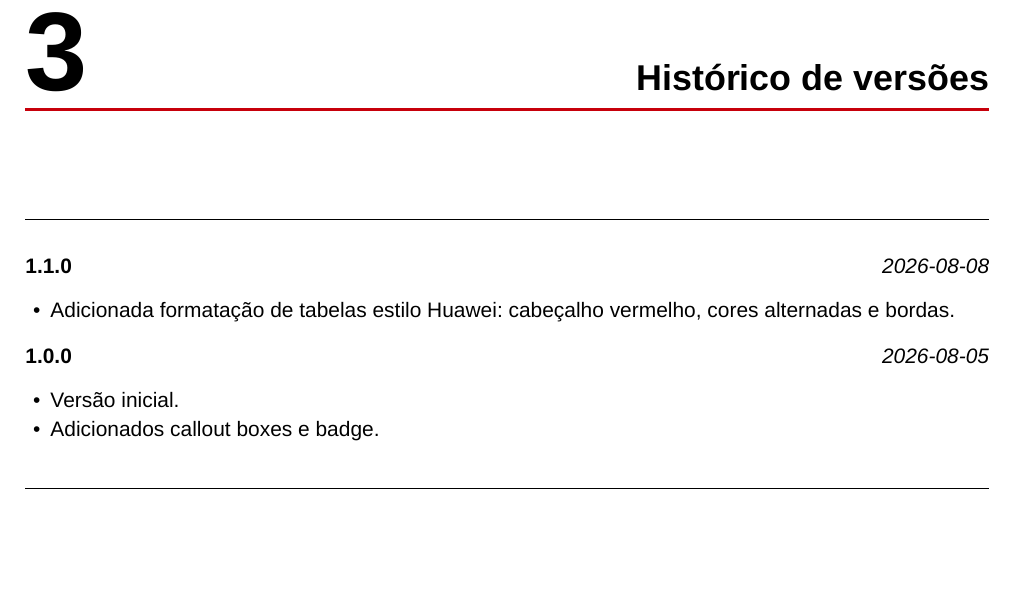
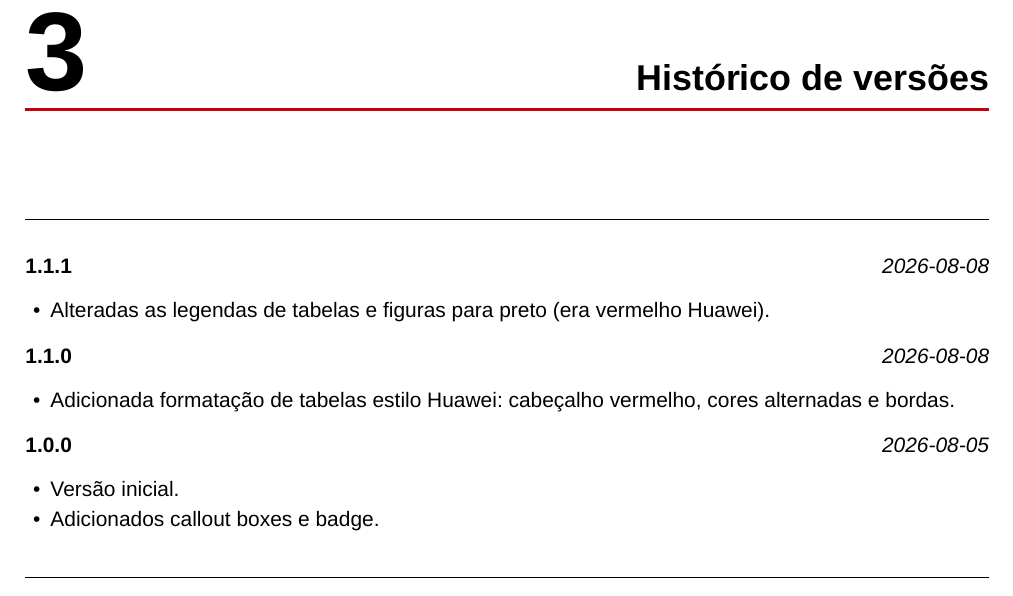
Before and after one commit to RaulMyron/Huawei-doc-templates, a LaTeX problem sheet (examples/guide/pt/main.tex, which reads templates/guide/guide.cls): part of page 9 of 9, cut so that both start at the same text, the shorter picture padded with empty space. Compiled offline with XeLaTeX; a missing font is replaced by an installed copy or a similar font.

Commit message:
Change caption labels to black instead of Huawei red
- Revert labelfont from {bf,color=huaweired} to bf for both figure and table
- Bump versions: en/pt 1.1.0->1.1.1, setup-guide 2.2.0->2.2.1
- Recompile all PDFs

```diff
--- a/examples/guide/pt/main.tex
+++ b/examples/guide/pt/main.tex
@@ -10,7 +10,7 @@
 % --- Configuração do documento --------------------------------------
 \setguidetitle{Guia: Acessar o Console da Huawei Cloud}
 \setheadertitle{Huawei Cloud -- Guia de acesso ao Console}
-\setdocversion{1.1.0}
+\setdocversion{1.1.1}
 \setdocdate{2026-08-05}
 \setcovertext{Huawei Technologies CO., LTD}
 
@@ -224,6 +224,9 @@ as alterações.
 \section{Histórico de versões}
 
 \begin{changelog}
+  \changelogentry{1.1.1}{2026-08-08}{
+    \item Alteradas as legendas de tabelas e figuras para preto (era vermelho Huawei).
+  }
   \changelogentry{1.1.0}{2026-08-08}{
     \item Adicionada formatação de tabelas estilo Huawei: cabeçalho vermelho,
           cores alternadas e bordas.
--- a/templates/guide/guide.cls
+++ b/templates/guide/guide.cls
@@ -60,8 +60,8 @@
 \fi
 \RequirePackage[hidelinks]{hyperref}
 \RequirePackage{caption}
-\captionsetup[figure]{font={small}, labelfont={bf,color=huaweired}, labelsep=colon}
-\captionsetup[table]{font={small}, labelfont={bf,color=huaweired}, labelsep=colon}
+\captionsetup[figure]{font={small}, labelfont=bf, labelsep=colon}
+\captionsetup[table]{font={small}, labelfont=bf, labelsep=colon}
 
 % =====================================================================
 %  COLORS
```
Also changed, not shown: examples/guide/en/main.tex (+4 -1 lines), examples/setup-guide/setup-guide.tex (+4 -1 lines), examples/guide/en/main.pdf, examples/guide/pt/main.pdf, examples/setup-guide/setup-guide.pdf.
